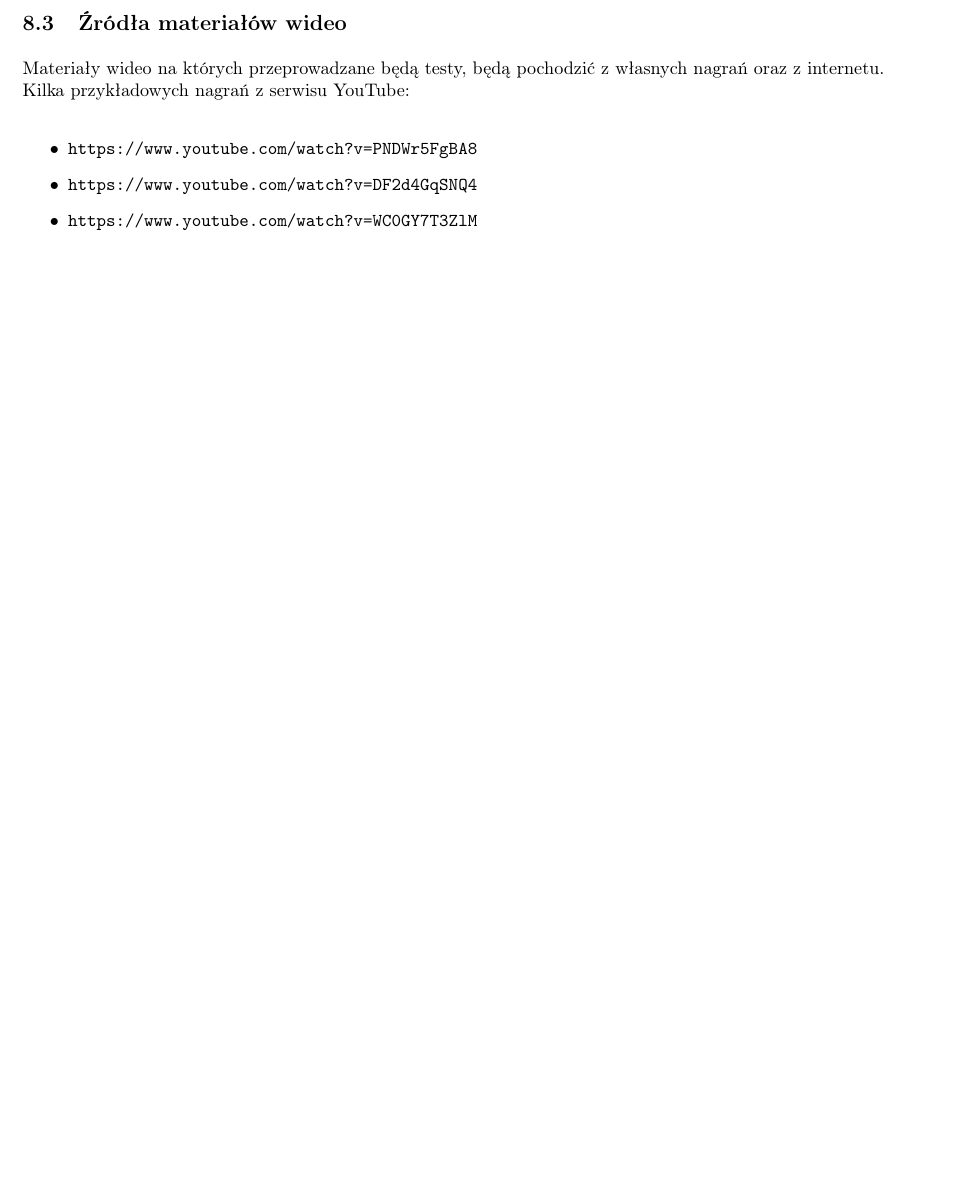
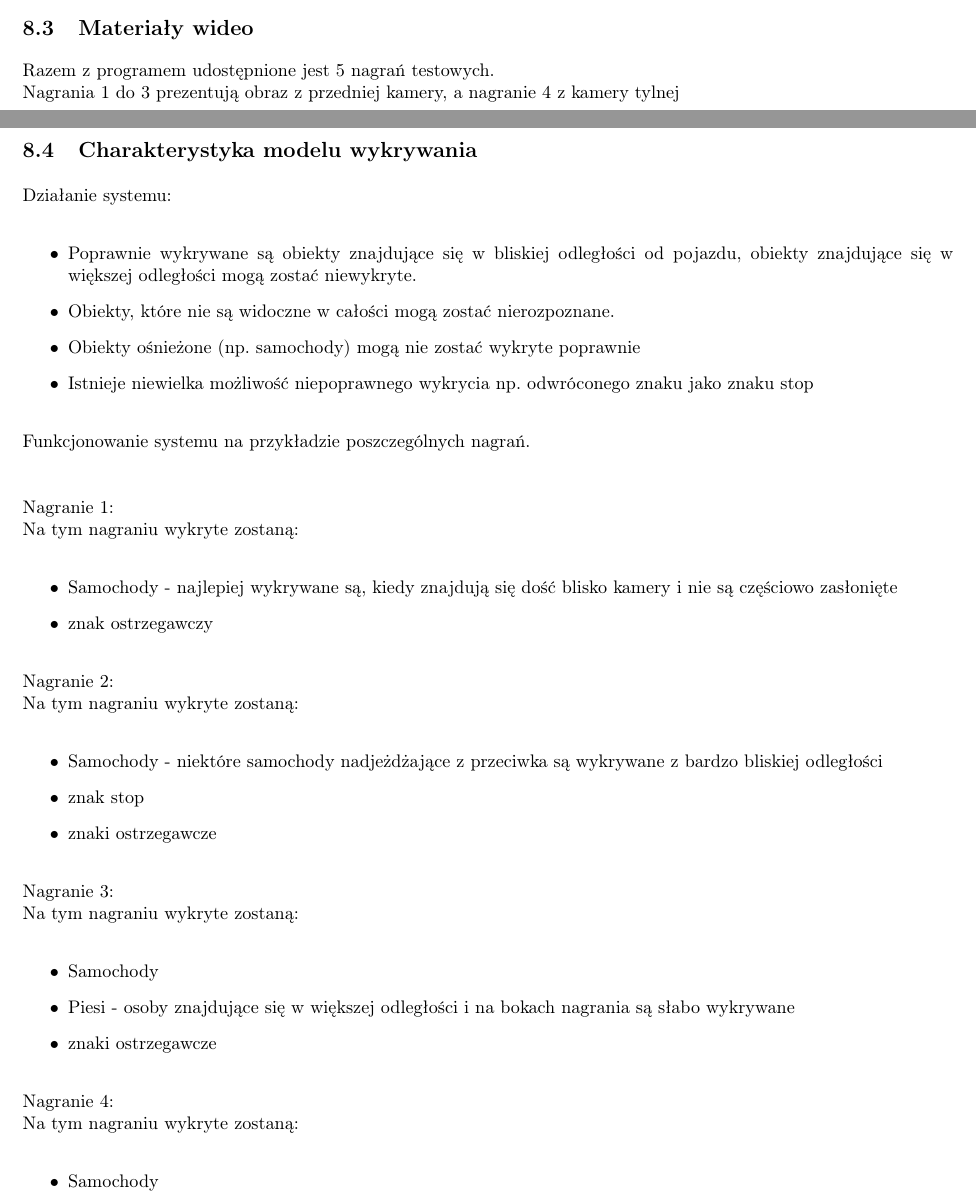
Before and after one commit to CenturionTheMan/ProjectRiPO, a LaTeX document (Documents/Documentation/Documentation.tex, which reads Documents/Documentation/Sections/PlanTestowSystemu.tex): part of page 14 of 14 before the commit and two parts of pages 13 and 14 of 14 after it, the two joined at a grey line, cut at the place of the change, the shorter picture padded with empty space. Compiled offline with pdfLaTeX.

Commit message:
zmiany w dokumentacji

```diff
--- a/Documents/Documentation/Sections/PlanTestowSystemu.tex
+++ b/Documents/Documentation/Sections/PlanTestowSystemu.tex
@@ -13,11 +13,49 @@ Testy będą przeprowadzane przez testera w sposób manualny.
 \end{itemize}
 
 
-\subsection{Źródła materiałów wideo}
-Materiały wideo na których przeprowadzane będą testy, będą pochodzić z własnych nagrań oraz z internetu. \newline
-Kilka przykładowych nagrań z serwisu YouTube:
+\subsection{Materiały wideo}
+Razem z programem udostępnione jest 5 nagrań testowych.
+\newline
+Nagrania 1 do 3 prezentują obraz z przedniej kamery, a nagranie 4 z kamery tylnej
+
+\subsection{Charakterystyka modelu wykrywania}
+Działanie systemu:
 \begin{itemize}
-	\item \url{https://www.youtube.com/watch?v=PNDWr5FgBA8}
-	\item \url{https://www.youtube.com/watch?v=DF2d4GqSNQ4}
-	\item \url{https://www.youtube.com/watch?v=WC0GY7T3ZlM}
+	\item Poprawnie wykrywane są obiekty znajdujące się w bliskiej odległości od pojazdu, obiekty znajdujące się w większej odległości mogą zostać niewykryte.
+	\item Obiekty, które nie są widoczne w całości mogą zostać nierozpoznane.
+	\item Obiekty ośnieżone (np. samochody) mogą nie zostać wykryte poprawnie
+	\item Istnieje niewielka możliwość niepoprawnego wykrycia np. odwróconego znaku jako znaku stop
 \end{itemize}
+
+Funkcjonowanie systemu na przykładzie poszczególnych nagrań.
+\newline
+
+Nagranie 1: \newline
+Na tym nagraniu wykryte zostaną:
+\begin{itemize}
+	\item Samochody - najlepiej wykrywane są, kiedy znajdują się dość blisko kamery i nie są częściowo zasłonięte
+	\item znak ostrzegawczy
+\end{itemize}
+
+Nagranie 2: \newline
+Na tym nagraniu wykryte zostaną:
+\begin{itemize}
+	\item Samochody - niektóre samochody nadjeżdżające z przeciwka są wykrywane z bardzo bliskiej odległości
+	\item znak stop
+	\item znaki ostrzegawcze
+\end{itemize}
+
+
+Nagranie 3: \newline
+Na tym nagraniu wykryte zostaną:
+\begin{itemize}
+	\item Samochody
+	\item Piesi - osoby znajdujące się w większej odległości i na bokach nagrania są słabo wykrywane
+	\item znaki ostrzegawcze
+\end{itemize}
+
+Nagranie 4: \newline
+Na tym nagraniu wykryte zostaną:
+\begin{itemize}
+	\item Samochody
+\end{itemize}
```
Also changed, not shown: Code/objects_detection.py (+1 -0 lines), Documents/Documentation/Sections/DoborTechnologii.tex (+1 -1 lines).
